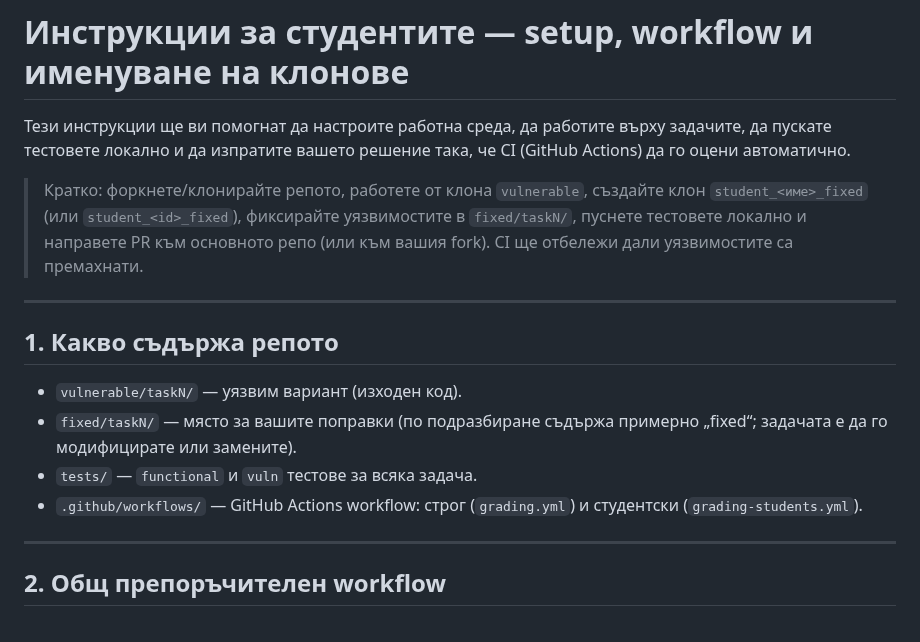
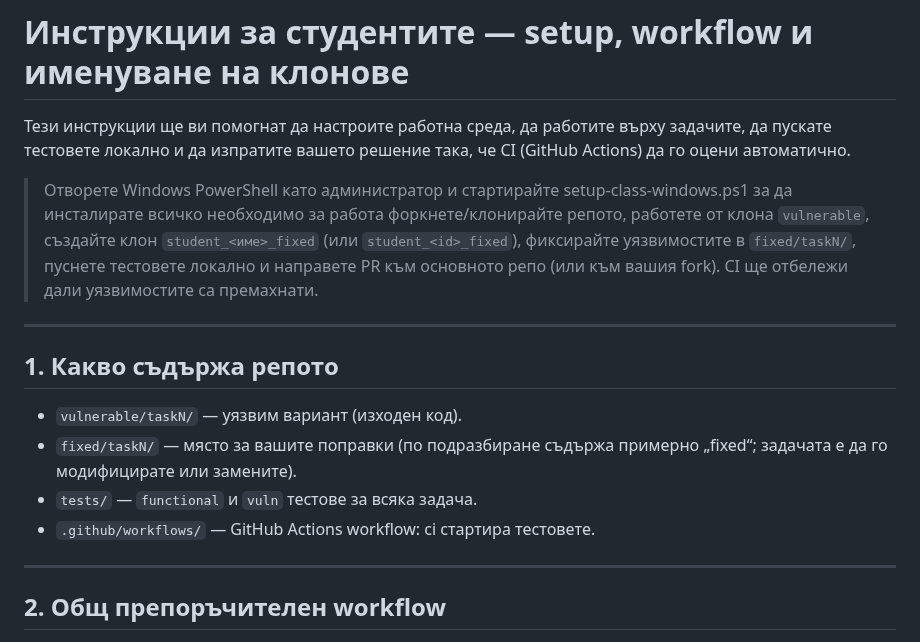
Before and after one commit to d0bromir/secure_coding_exercises, a Markdown page: README.md, the part around the change. GitHub-like rendering.

Commit message:
Revise README for setup and CI instructions
Updated setup instructions and clarified CI workflow.

```diff
--- a/README.md
+++ b/README.md
@@ -4,7 +4,8 @@
 да работите върху задачите, да пускате тестовете локално и да изпратите вашето решение така,
 че CI (GitHub Actions) да го оцени автоматично.
 
-> Кратко: форкнете/клонирайте репото, работете от клона `vulnerable`,
+> Отворете Windows PowerShell като администратор и стартирайте setup-class-windows.ps1 за да инсталирате всичко необходимо за работа
+> форкнете/клонирайте репото, работете от клона `vulnerable`,
 > създайте клон `student_<име>_fixed` (или `student_<id>_fixed`),
 > фиксирайте уязвимостите в `fixed/taskN/`,
 > пуснете тестовете локално и направете PR към основното репо (или към вашия fork).
@@ -17,7 +18,7 @@
 * `vulnerable/taskN/` — уязвим вариант (изходен код).
 * `fixed/taskN/` — място за вашите поправки (по подразбиране съдържа примерно „fixed“; задачата е да го модифицирате или замените).
 * `tests/` — `functional` и `vuln` тестове за всяка задача.
-* `.github/workflows/` — GitHub Actions workflow: строг (`grading.yml`) и студентски (`grading-students.yml`).
+* `.github/workflows/` — GitHub Actions workflow: ci стартира тестовете.
 
 ---
 
```
